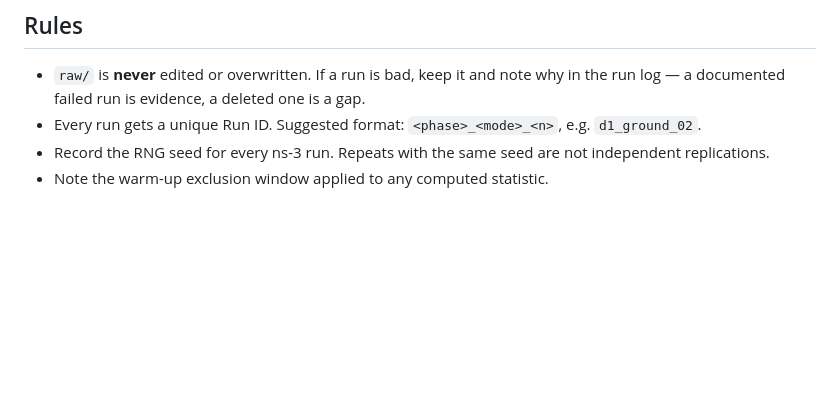
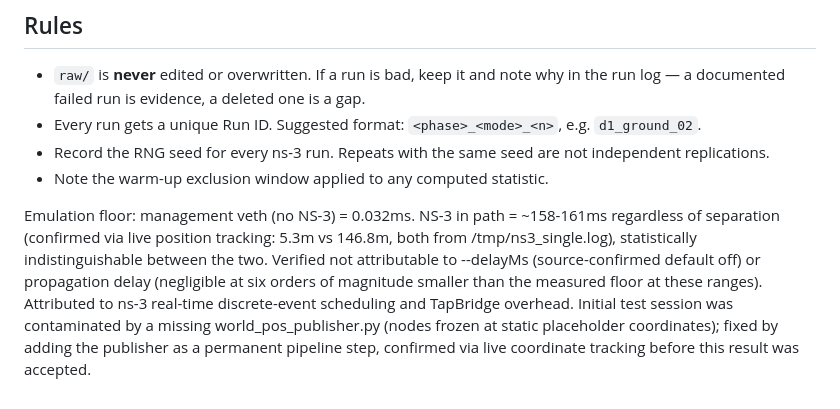
Before and after one commit to OpenAeroStack/multi_uav_simulation, a Markdown page: results/MANIFEST.md, the part around the change. GitHub-like rendering; blank space fills up the shorter version.

Commit message:
in A2 and found big delay

```diff
--- a/results/MANIFEST.md
+++ b/results/MANIFEST.md
@@ -73,3 +73,6 @@ Tick as produced. ★ = load-bearing, V = validation figure.
 - Record the RNG seed for every ns-3 run. Repeats with the same seed are not
   independent replications.
 - Note the warm-up exclusion window applied to any computed statistic.
+
+
+Emulation floor: management veth (no NS-3) = 0.032ms. NS-3 in path = ~158-161ms regardless of separation (confirmed via live position tracking: 5.3m vs 146.8m, both from /tmp/ns3_single.log), statistically indistinguishable between the two. Verified not attributable to --delayMs (source-confirmed default off) or propagation delay (negligible at six orders of magnitude smaller than the measured floor at these ranges). Attributed to ns-3 real-time discrete-event scheduling and TapBridge overhead. Initial test session was contaminated by a missing world_pos_publisher.py (nodes frozen at static placeholder coordinates); fixed by adding the publisher as a permanent pipeline step, confirmed via live coordinate tracking before this result was accepted.
```
